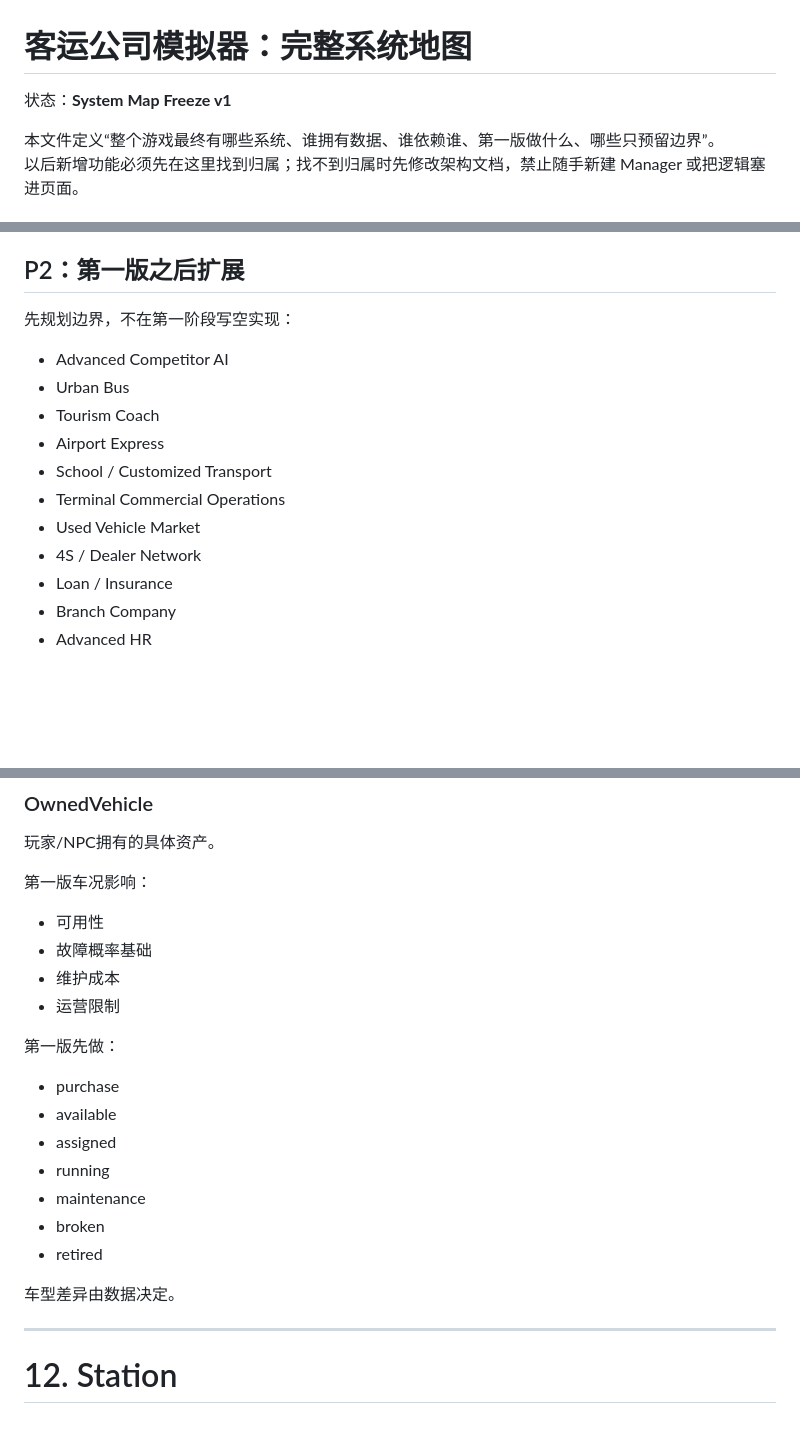
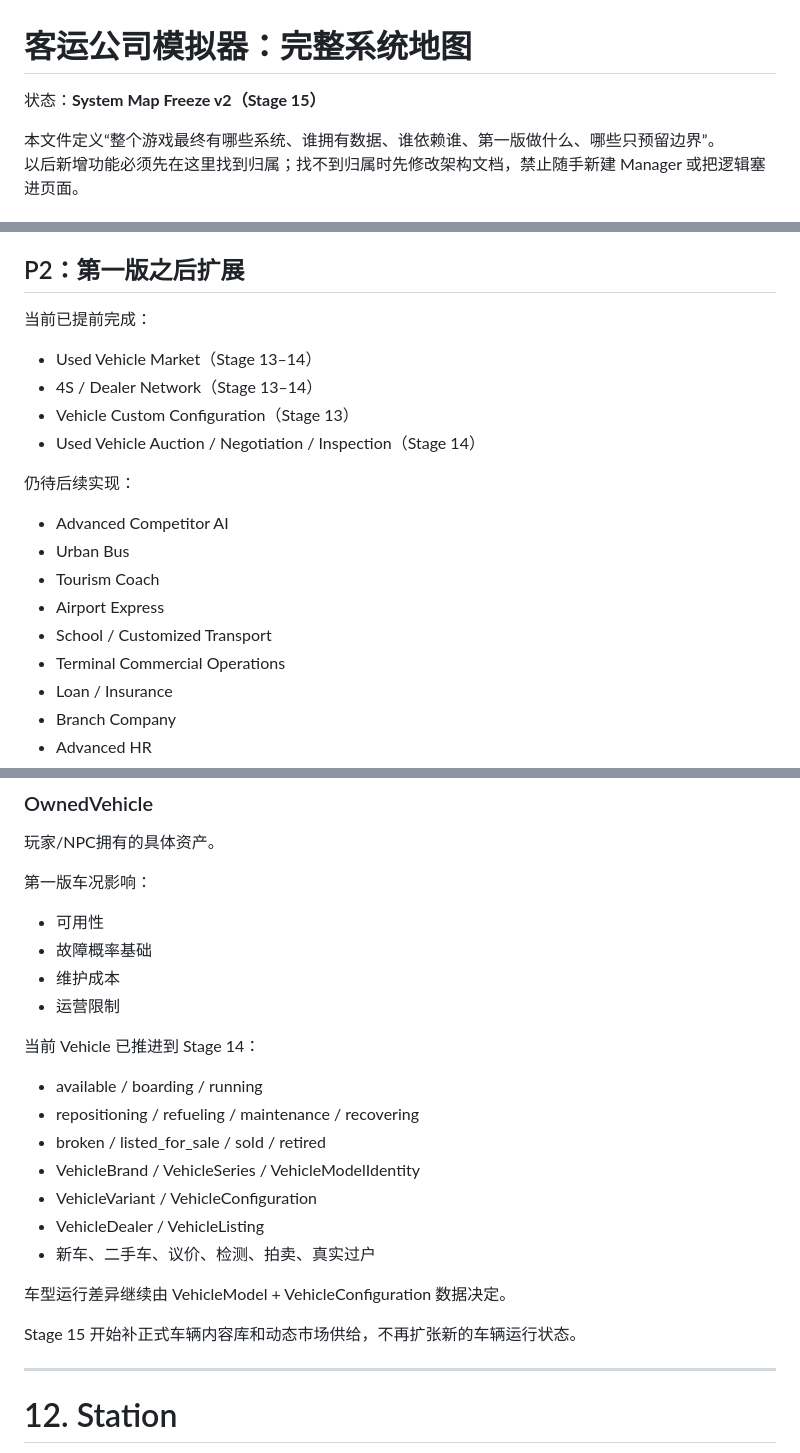
Before and after one commit to bersavesab-hue/coach-company-sim, a Markdown page: docs/SYSTEM_MAP.md, 3 parts joined by grey strips. Rendered like a GitHub page; blank space fills up the shorter version.

```diff
--- a/docs/SYSTEM_MAP.md
+++ b/docs/SYSTEM_MAP.md
@@ -1,6 +1,6 @@
 # 客运公司模拟器：完整系统地图
 
-状态：**System Map Freeze v1**
+状态：**System Map Freeze v2（Stage 15）**
 
 本文件定义“整个游戏最终有哪些系统、谁拥有数据、谁依赖谁、第一版做什么、哪些只预留边界”。
 以后新增功能必须先在这里找到归属；找不到归属时先修改架构文档，禁止随手新建 Manager 或把逻辑塞进页面。
@@ -81,7 +81,13 @@ Company Progression
 
 ## P2：第一版之后扩展
 
-先规划边界，不在第一阶段写空实现：
+当前已提前完成：
+- Used Vehicle Market（Stage 13–14）
+- 4S / Dealer Network（Stage 13–14）
+- Vehicle Custom Configuration（Stage 13）
+- Used Vehicle Auction / Negotiation / Inspection（Stage 14）
+
+仍待后续实现：
 
 - Advanced Competitor AI
 - Urban Bus
@@ -89,8 +95,6 @@ Company Progression
 - Airport Express
 - School / Customized Transport
 - Terminal Commercial Operations
-- Used Vehicle Market
-- 4S / Dealer Network
 - Loan / Insurance
 - Branch Company
 - Advanced HR
@@ -456,16 +460,19 @@ Vehicle 分两层：
 - 维护成本
 - 运营限制
 
-第一版先做：
-- purchase
-- available
-- assigned
-- running
-- maintenance
-- broken
-- retired
+当前 Vehicle 已推进到 Stage 14：
 
-车型差异由数据决定。
+- available / boarding / running
+- repositioning / refueling / maintenance / recovering
+- broken / listed_for_sale / sold / retired
+- VehicleBrand / VehicleSeries / VehicleModelIdentity
+- VehicleVariant / VehicleConfiguration
+- VehicleDealer / VehicleListing
+- 新车、二手车、议价、检测、拍卖、真实过户
+
+车型运行差异继续由 VehicleModel + VehicleConfiguration 数据决定。
+
+Stage 15 开始补正式车辆内容库和动态市场供给，不再扩张新的车辆运行状态。
 
 ---
 
```
Also changed, not shown: other parts of docs/SYSTEM_MAP.md (+100 -14 lines), CHANGELOG.md (+15 -0 lines), docs/STAGE15_VEHICLE_CONTENT_PLAN.md (added, +365 -0 lines).
